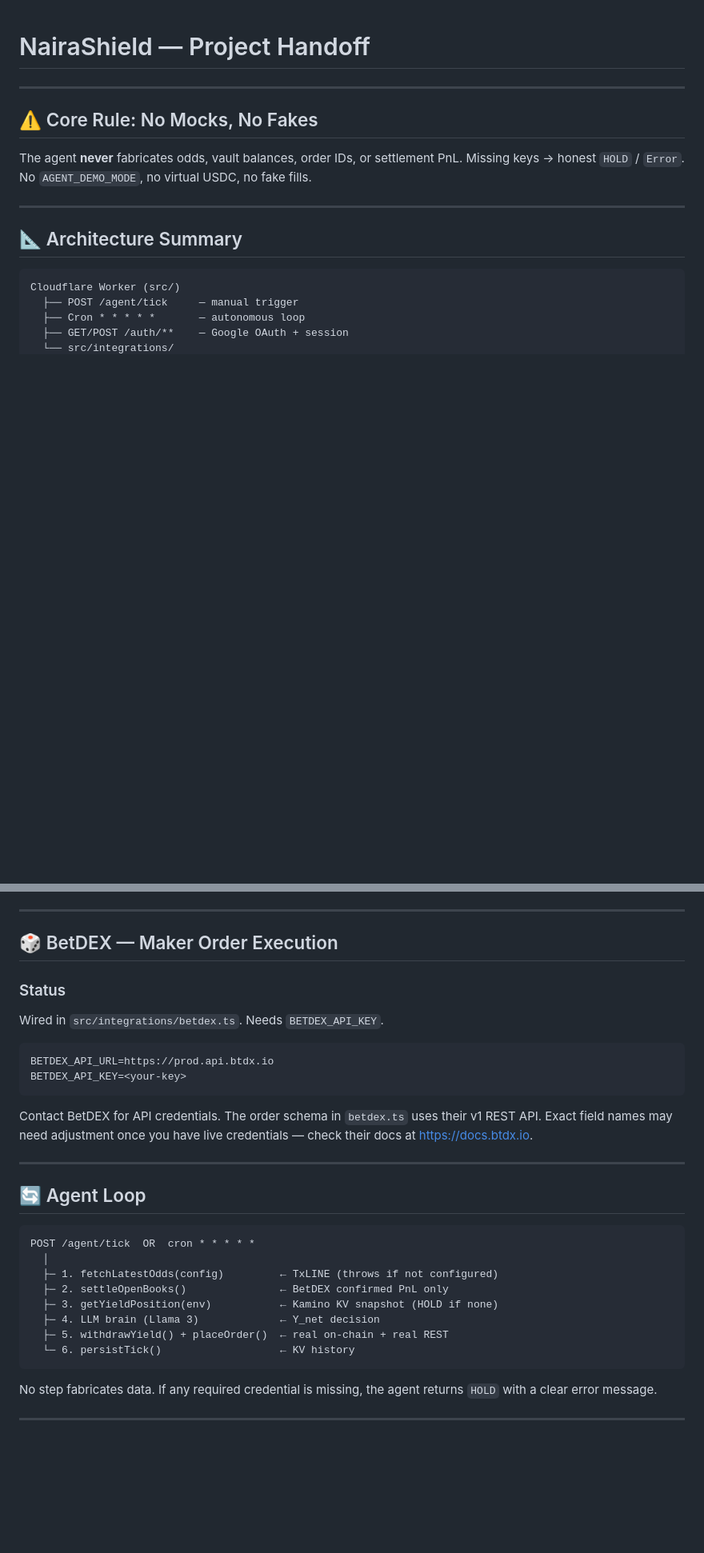
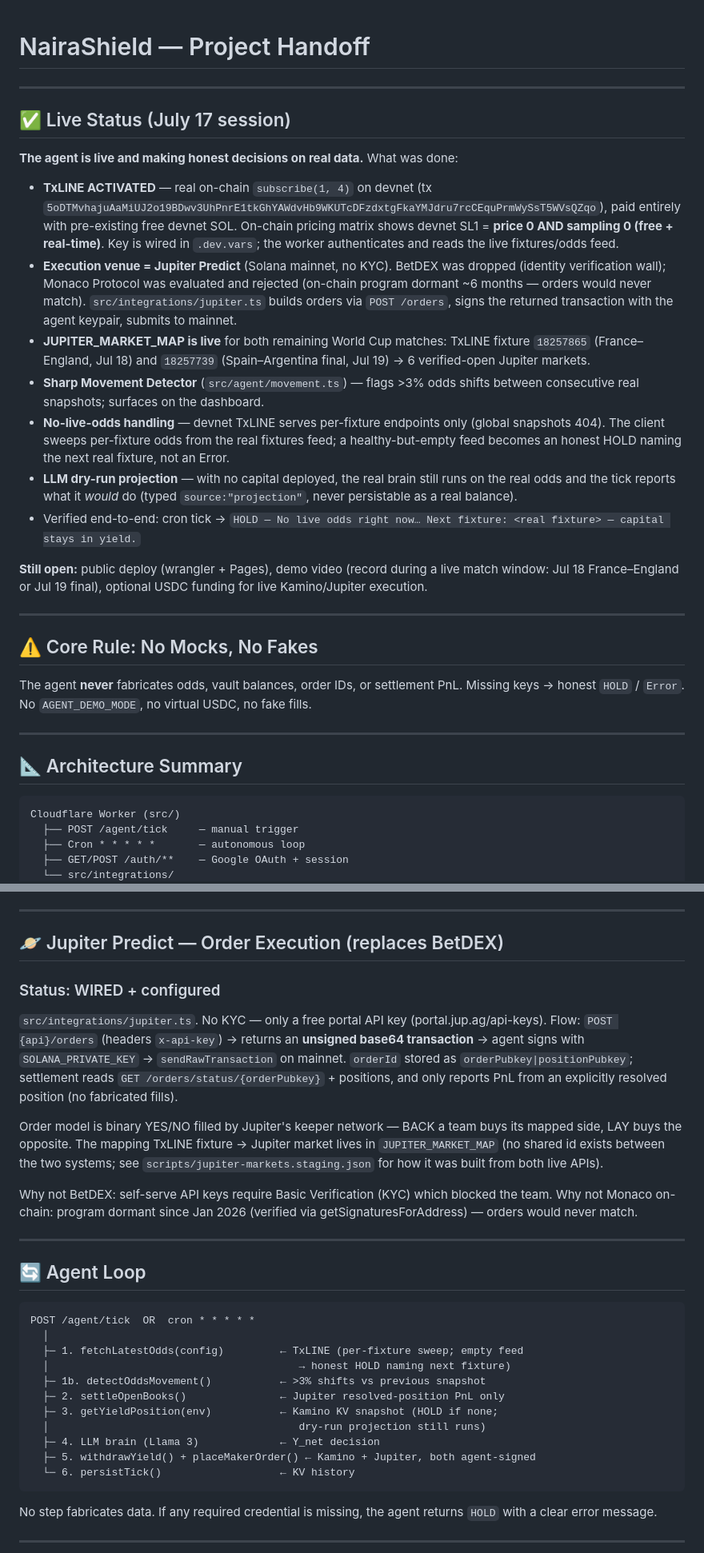
Before and after one commit to Goodnessmbakara/nairashield, a Markdown page: HANDOFF.md, 2 parts joined by grey strips. Shown at 80% size. Rendered like a GitHub page; blank space fills up the shorter version.

Commit message:
Document live status in HANDOFF: TxLINE activated, Jupiter venue, movement detector, updated loop and deploy secrets

````diff
--- a/HANDOFF.md
+++ b/HANDOFF.md
@@ -1,4 +1,40 @@
 # NairaShield — Project Handoff
+
+---
+
+## ✅ Live Status (July 17 session)
+
+**The agent is live and making honest decisions on real data.** What was done:
+
+- **TxLINE ACTIVATED** — real on-chain `subscribe(1, 4)` on devnet
+  (tx `5oDTMvhajuAaMiUJ2o19BDwv3UhPnrE1tkGhYAWdvHb9WKUTcDFzdxtgFkaYMJdru7rcCEquPrmWySsT5WVsQZqo`),
+  paid entirely with pre-existing free devnet SOL. On-chain pricing matrix
+  shows devnet SL1 = **price 0 AND sampling 0 (free + real-time)**. Key is
+  wired in `.dev.vars`; the worker authenticates and reads the live
+  fixtures/odds feed.
+- **Execution venue = Jupiter Predict** (Solana mainnet, no KYC). BetDEX was
+  dropped (identity verification wall); Monaco Protocol was evaluated and
+  rejected (on-chain program dormant ~6 months — orders would never match).
+  `src/integrations/jupiter.ts` builds orders via `POST /orders`, signs the
+  returned transaction with the agent keypair, submits to mainnet.
+- **JUPITER_MARKET_MAP is live** for both remaining World Cup matches:
+  TxLINE fixture `18257865` (France–England, Jul 18) and `18257739`
+  (Spain–Argentina final, Jul 19) → 6 verified-open Jupiter markets.
+- **Sharp Movement Detector** (`src/agent/movement.ts`) — flags >3% odds
+  shifts between consecutive real snapshots; surfaces on the dashboard.
+- **No-live-odds handling** — devnet TxLINE serves per-fixture endpoints
+  only (global snapshots 404). The client sweeps per-fixture odds from the
+  real fixtures feed; a healthy-but-empty feed becomes an honest HOLD
+  naming the next real fixture, not an Error.
+- **LLM dry-run projection** — with no capital deployed, the real brain
+  still runs on the real odds and the tick reports what it *would* do
+  (typed `source:"projection"`, never persistable as a real balance).
+- Verified end-to-end: cron tick →
+  `HOLD — No live odds right now… Next fixture: <real fixture> — capital stays in yield.`
+
+**Still open:** public deploy (wrangler + Pages), demo video (record during
+a live match window: Jul 18 France–England or Jul 19 final), optional USDC
+funding for live Kamino/Jupiter execution.
 
 ---
 
@@ -263,17 +300,26 @@ zero balance fails at simulation) plus some SOL for fees/ATA rent.
 
 ---
 
-## 🎲 BetDEX — Maker Order Execution
+## 🪐 Jupiter Predict — Order Execution (replaces BetDEX)
 
-### Status
-Wired in `src/integrations/betdex.ts`. Needs `BETDEX_API_KEY`.
+### Status: WIRED + configured
+`src/integrations/jupiter.ts`. No KYC — only a free portal API key
+(portal.jup.ag/api-keys). Flow: `POST {api}/orders` (headers `x-api-key`)
+→ returns an **unsigned base64 transaction** → agent signs with
+`SOLANA_PRIVATE_KEY` → `sendRawTransaction` on mainnet. `orderId` stored as
+`orderPubkey|positionPubkey`; settlement reads
+`GET /orders/status/{orderPubkey}` + positions, and only reports PnL from
+an explicitly resolved position (no fabricated fills).
 
-```
-BETDEX_API_URL=https://prod.api.btdx.io
-BETDEX_API_KEY=<your-key>
-```
+Order model is binary YES/NO filled by Jupiter's keeper network — BACK a
+team buys its mapped side, LAY buys the opposite. The mapping TxLINE
+fixture → Jupiter market lives in `JUPITER_MARKET_MAP` (no shared id
+exists between the two systems; see `scripts/jupiter-markets.staging.json`
+for how it was built from both live APIs).
 
-Contact BetDEX for API credentials. The order schema in `betdex.ts` uses their v1 REST API. Exact field names may need adjustment once you have live credentials — check their docs at https://docs.btdx.io.
+Why not BetDEX: self-serve API keys require Basic Verification (KYC) which
+blocked the team. Why not Monaco on-chain: program dormant since Jan 2026
+(verified via getSignaturesForAddress) — orders would never match.
 
 ---
 
@@ -282,11 +328,14 @@ Contact BetDEX for API credentials. The order schema in `betdex.ts` uses their v
 ```
 POST /agent/tick  OR  cron * * * * *
   │
-  ├─ 1. fetchLatestOdds(config)         ← TxLINE (throws if not configured)
-  ├─ 2. settleOpenBooks()               ← BetDEX confirmed PnL only
-  ├─ 3. getYieldPosition(env)           ← Kamino KV snapshot (HOLD if none)
+  ├─ 1. fetchLatestOdds(config)         ← TxLINE (per-fixture sweep; empty feed
+  │                                        → honest HOLD naming next fixture)
+  ├─ 1b. detectOddsMovement()           ← >3% shifts vs previous snapshot
+  ├─ 2. settleOpenBooks()               ← Jupiter resolved-position PnL only
+  ├─ 3. getYieldPosition(env)           ← Kamino KV snapshot (HOLD if none;
+  │                                        dry-run projection still runs)
   ├─ 4. LLM brain (Llama 3)             ← Y_net decision
-  ├─ 5. withdrawYield() + placeOrder()  ← real on-chain + real REST
+  ├─ 5. withdrawYield() + placeMakerOrder() ← Kamino + Jupiter, both agent-signed
   └─ 6. persistTick()                   ← KV history
 ```
 
````
Also changed, not shown: other parts of HANDOFF.md (+15 -10 lines).
